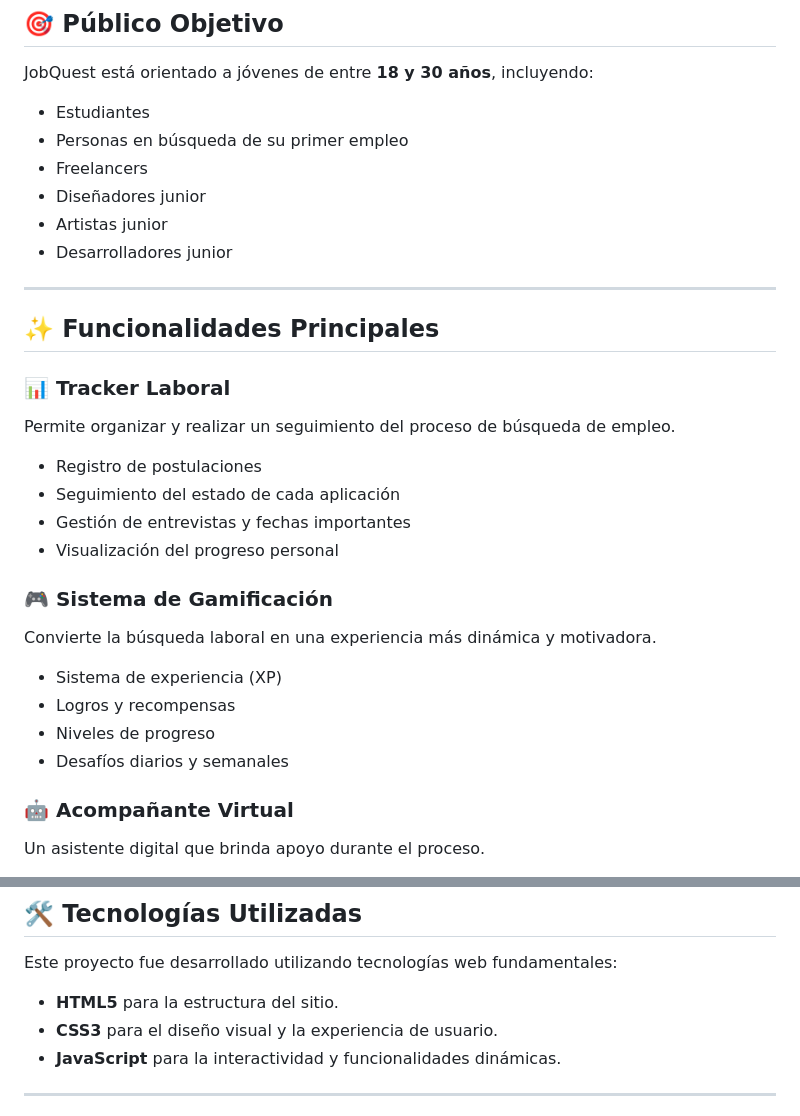
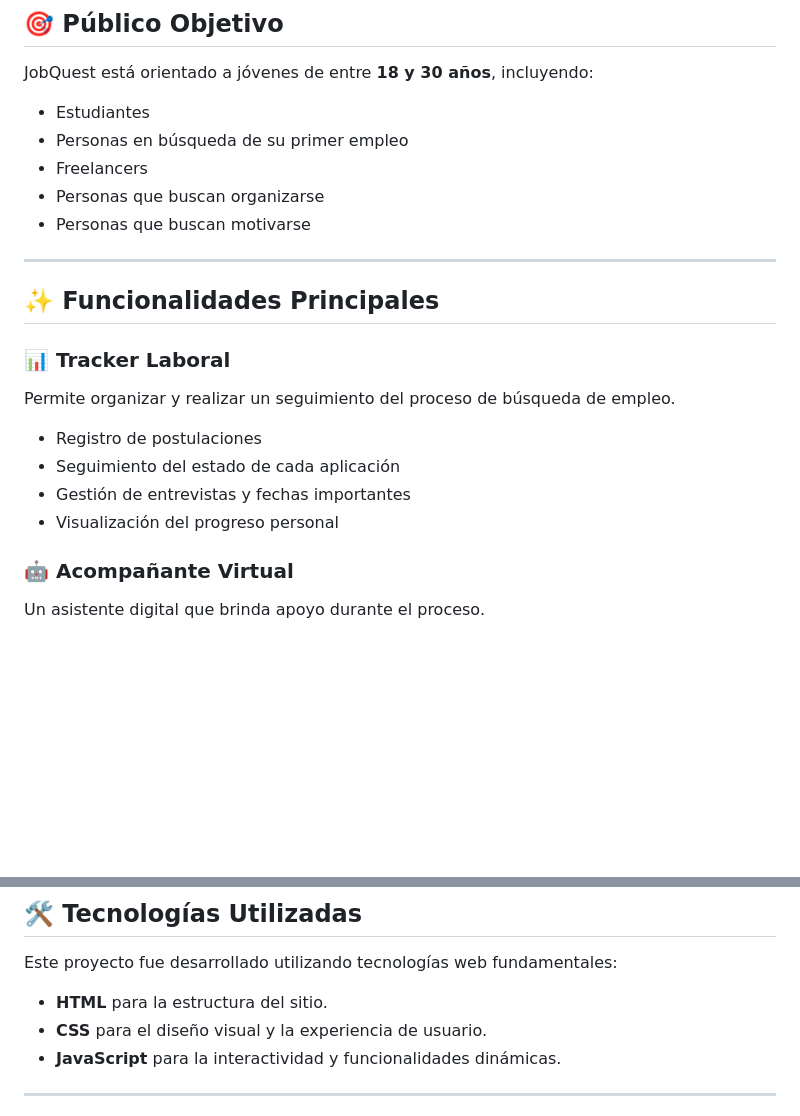
Before and after one commit to CET-Programacion-Asistida-con-IA-2026/proyecto-equipo8-grupoB, a Markdown page: README.md, 2 parts joined by grey strips. GitHub-like rendering; blank space fills up the shorter version.

Commit message:
Ajustes en Read Me

```diff
--- a/README.md
+++ b/README.md
@@ -22,9 +22,8 @@ JobQuest está orientado a jóvenes de entre **18 y 30 años**, incluyendo:
 * Estudiantes
 * Personas en búsqueda de su primer empleo
 * Freelancers
-* Diseñadores junior
-* Artistas junior
-* Desarrolladores junior
+* Personas que buscan organizarse
+* Personas que buscan motivarse
 
 ---
 
@@ -39,14 +38,6 @@ Permite organizar y realizar un seguimiento del proceso de búsqueda de empleo.
 * Gestión de entrevistas y fechas importantes
 * Visualización del progreso personal
 
-### 🎮 Sistema de Gamificación
-
-Convierte la búsqueda laboral en una experiencia más dinámica y motivadora.
-
-* Sistema de experiencia (XP)
-* Logros y recompensas
-* Niveles de progreso
-* Desafíos diarios y semanales
 
 ### 🤖 Acompañante Virtual
 
@@ -72,8 +63,8 @@ Centraliza oportunidades relevantes para cada usuario.
 
 Este proyecto fue desarrollado utilizando tecnologías web fundamentales:
 
-* **HTML5** para la estructura del sitio.
-* **CSS3** para el diseño visual y la experiencia de usuario.
+* **HTML** para la estructura del sitio.
+* **CSS** para el diseño visual y la experiencia de usuario.
 * **JavaScript** para la interactividad y funcionalidades dinámicas.
 
 ---
```
